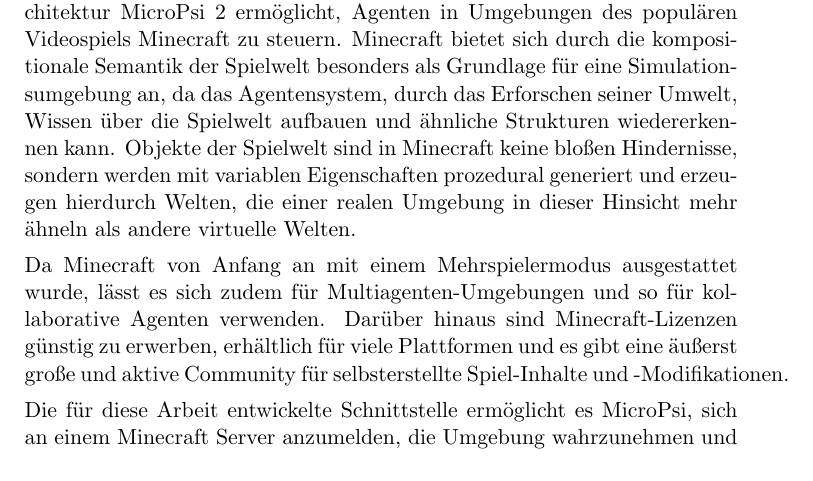
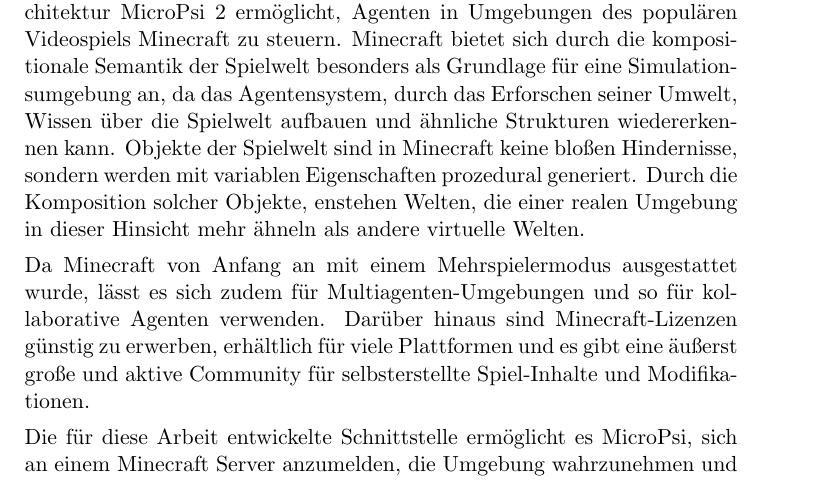
Before and after one commit to jonasrk/Minecraft-MicroPsi-Bachelorarbeit, a LaTeX thesis (thesis.tex, which reads text/abstract.tex): part of page 5 of 53, cut so that both start at the same text. Compiled offline with pdfLaTeX.

Commit message:
some todos

```diff
--- a/text/abstract.tex
+++ b/text/abstract.tex
@@ -6,21 +6,15 @@
 
 Simulationsumgebungen spielen für das Testen und Erforschen von neuen Ansätzen für künstliche Intelligenz eine entscheidende Rolle. Da sich Computerprogramme nur mit erhöhtem technischem und finanziellem Aufwand in die physische Welt implementieren lassen, können simulierte Umgebungen schnellere, günstigere und reproduzierbarere Ergebnisse liefern. Genauso wie Innovationen aus dem Bereich der KI neue Impulse setzen, können auch neue Ansätze für Simulationsumgebungen zu neuen Erkenntnissen führen.
 
-%TODO erzeugen hierdurch Welten?
+Diese Arbeit präsentiert eine Schnittstelle, welche es der kognitiven Architektur MicroPsi 2 ermöglicht, Agenten in Umgebungen des populären Videospiels Minecraft zu steuern. Minecraft bietet sich durch die kompositionale Semantik der Spielwelt besonders als Grundlage für eine Simulationsumgebung an, da das Agentensystem, durch das Erforschen seiner Umwelt, Wissen über die Spielwelt aufbauen und ähnliche Strukturen wiedererkennen kann. Objekte der Spielwelt sind in Minecraft keine bloßen Hindernisse, sondern werden mit variablen Eigenschaften prozedural generiert. Durch die Komposition solcher Objekte, enstehen Welten, die einer realen Umgebung in dieser Hinsicht mehr ähneln als andere virtuelle Welten.
 
-Diese Arbeit präsentiert eine Schnittstelle, welche es der kognitiven Architektur MicroPsi 2 ermöglicht, Agenten in Umgebungen des populären Videospiels Minecraft zu steuern. Minecraft bietet sich durch die kompositionale Semantik der Spielwelt besonders als Grundlage für eine Simulationsumgebung an, da das Agentensystem, durch das Erforschen seiner Umwelt, Wissen über die Spielwelt aufbauen und ähnliche Strukturen wiedererkennen kann. Objekte der Spielwelt sind in Minecraft keine bloßen Hindernisse, sondern werden mit variablen Eigenschaften prozedural generiert und erzeugen hierdurch Welten, die einer realen Umgebung in dieser Hinsicht mehr ähneln als andere virtuelle Welten.
-
-%TODO Silbentrennung einführen, entweder direkt hier oder mit /hyphenation
-
-Da Minecraft von Anfang an mit einem Mehrspielermodus ausgestattet wurde, lässt es sich zudem für Multiagenten-Umgebungen und so für kollaborative Agenten verwenden. Darüber hinaus sind Minecraft-Lizenzen günstig zu erwerben, erhältlich für viele Plattformen und es gibt eine äußerst große und aktive Community für selbsterstellte Spiel-Inhalte und -Modifikationen.
+Da Minecraft von Anfang an mit einem Mehrspielermodus ausgestattet wurde, lässt es sich zudem für Multiagenten-Umgebungen und so für kollaborative Agenten verwenden. Darüber hinaus sind Minecraft-Lizenzen günstig zu erwerben, erhältlich für viele Plattformen und es gibt eine äußerst große und aktive Community für selbsterstellte Spiel-Inhalte und Modifikationen.
 
 Die für diese Arbeit entwickelte Schnittstelle ermöglicht es MicroPsi, sich an einem Minecraft Server anzumelden, die Umgebung wahrzunehmen und sich darin fortzubewegen. Darauf aufbauend wurde eine Visualisierung der Umgebung aus Sicht des Agenten implementiert, welche als mit OpenGL gerenderte 3D-Ansicht live im Browser angezeigt wird.  Zum Schluss der Arbeit wird ein einfaches Experiment durchgeführt, bei welchem sich der Agent selbstständig auf ein bestimmtes Objekt zubewegen muss. Dieses Experiment wurde als Teil der Arbeit umfangreich dokumentiert.\end{quote}
 
 \chapter*{\centering \begin{normalsize}Abstract\end{normalsize}}
 
 \begin{quote}
-
-%TODO Nicht nur ein Satz pro Absatz
 
 Simulation environments play an important role for testing and researching new approaches to artificial intelligences. Because computer software can only be implemented into the physical world with increased technical and financial effort, simulated environments can deliver results faster, cheaper and more reproducible.
 
```
Also changed, not shown: text/acknowledgements.tex (+0 -3 lines), text/background.tex (+0 -3 lines), thesis.tex (+1 -1 lines).
